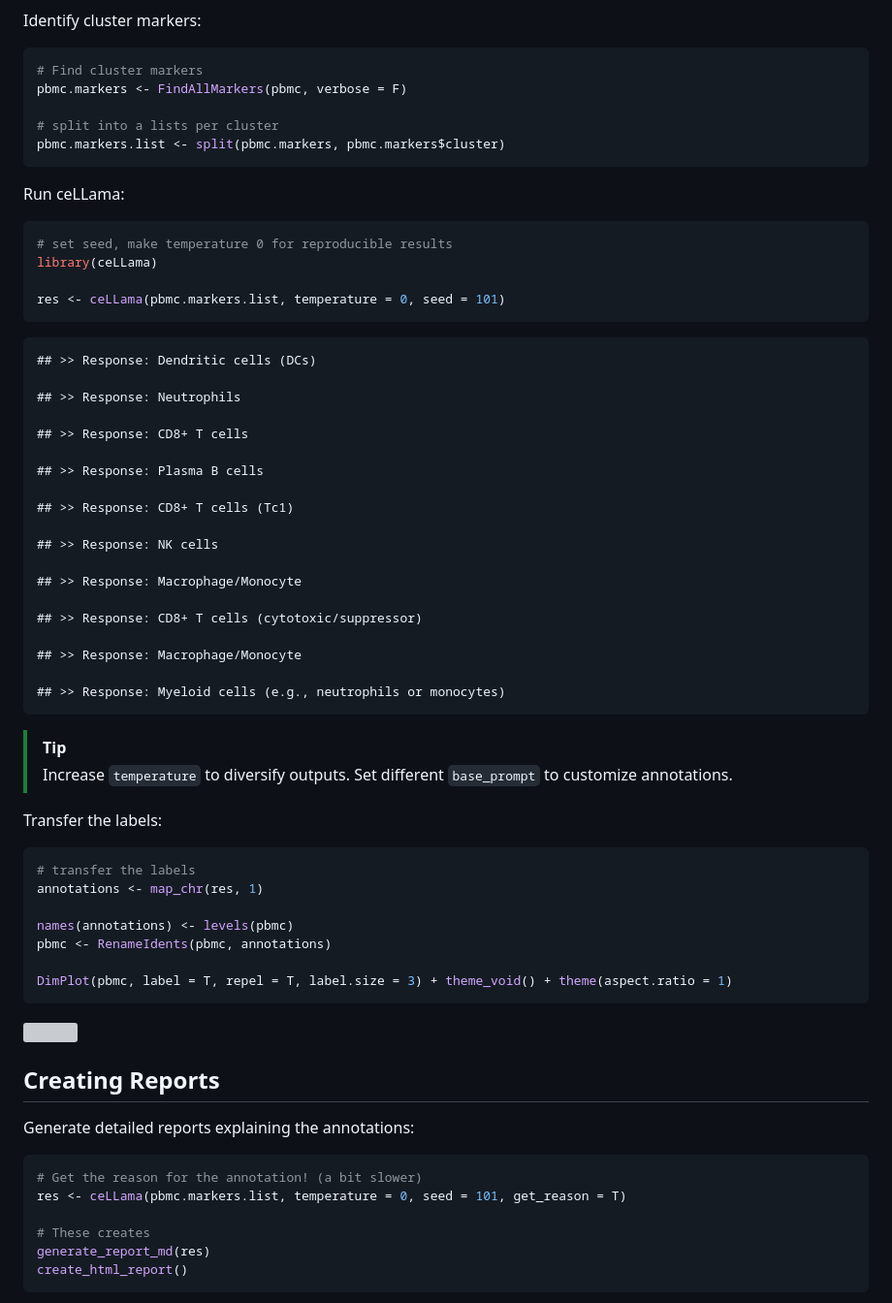
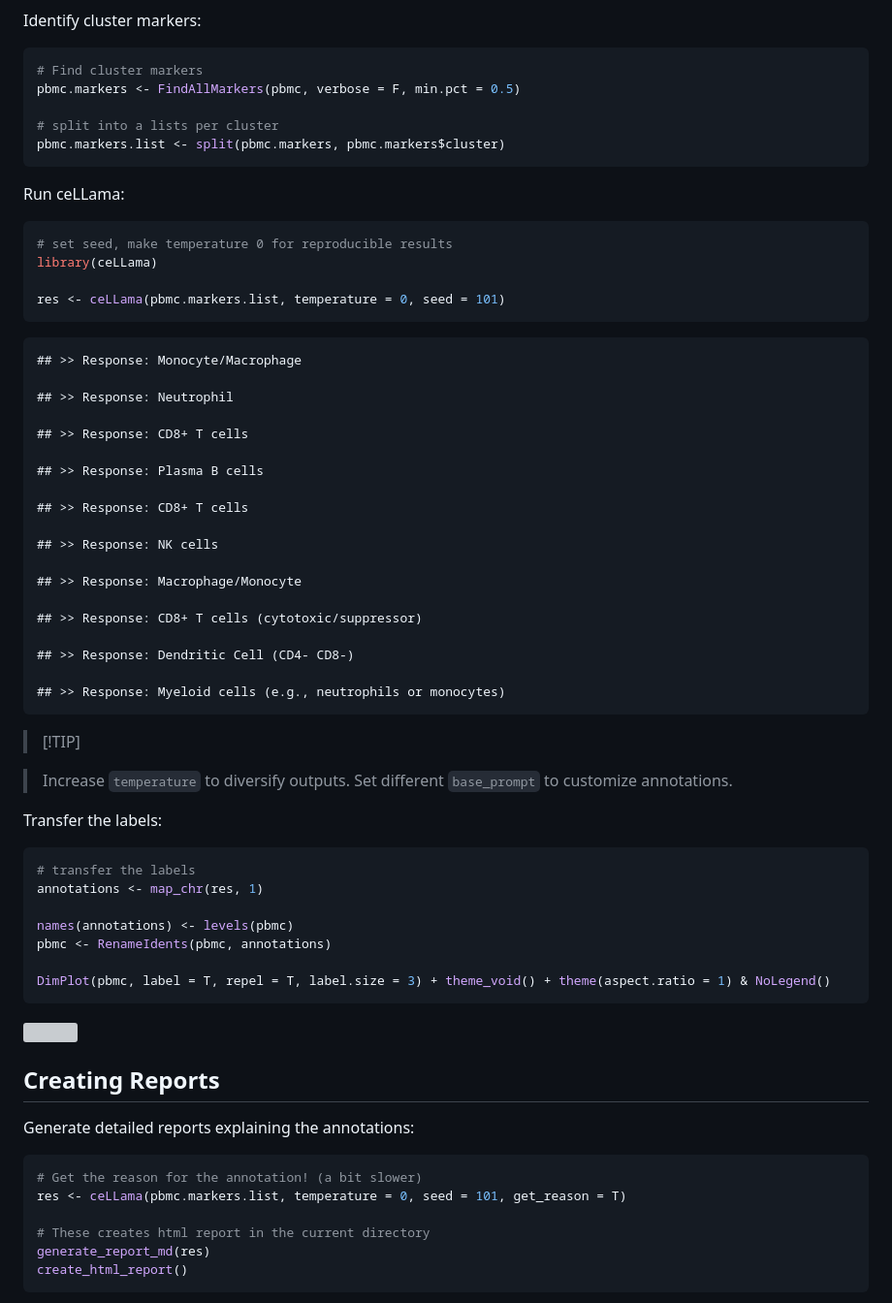
Before and after one commit to CelVoxes/ceLLama, a Markdown page: README.md, the part around the change printed below. Shown: that part at 97% size. Drawn GitHub-style; grey boxes are pictures that could not be loaded.

````diff
--- a/README.md
+++ b/README.md
@@ -76,7 +77,7 @@ Identify cluster markers:
 
 ``` r
 # Find cluster markers
-pbmc.markers <- FindAllMarkers(pbmc, verbose = F)
+pbmc.markers <- FindAllMarkers(pbmc, verbose = F, min.pct = 0.5)
 
 # split into a lists per cluster
 pbmc.markers.list <- split(pbmc.markers, pbmc.markers$cluster)
@@ -91,15 +92,15 @@ library(ceLLama)
 res <- ceLLama(pbmc.markers.list, temperature = 0, seed = 101)
 ```
 
-    ## >> Response: Dendritic cells (DCs)
+    ## >> Response: Monocyte/Macrophage
 
-    ## >> Response: Neutrophils
+    ## >> Response: Neutrophil
 
     ## >> Response: CD8+ T cells
 
     ## >> Response: Plasma B cells
 
-    ## >> Response: CD8+ T cells (Tc1)
+    ## >> Response: CD8+ T cells
 
     ## >> Response: NK cells
 
@@ -107,11 +108,12 @@ res <- ceLLama(pbmc.markers.list, temperature = 0, seed = 101)
 
     ## >> Response: CD8+ T cells (cytotoxic/suppressor)
 
-    ## >> Response: Macrophage/Monocyte
+    ## >> Response: Dendritic Cell (CD4- CD8-)
 
     ## >> Response: Myeloid cells (e.g., neutrophils or monocytes)
 
-> [!TIP]
+> \[!TIP\]
+
 > Increase `temperature` to diversify outputs. Set different
 > `base_prompt` to customize annotations.
 
@@ -124,7 +126,7 @@ annotations <- map_chr(res, 1)
 names(annotations) <- levels(pbmc)
 pbmc <- RenameIdents(pbmc, annotations)
 
-DimPlot(pbmc, label = T, repel = T, label.size = 3) + theme_void() + theme(aspect.ratio = 1)
+DimPlot(pbmc, label = T, repel = T, label.size = 3) + theme_void() + theme(aspect.ratio = 1) & NoLegend()
 ```
 
 ![](README_files/figure-gfm/transfer%20annotations-1.png)<!-- -->
@@ -137,7 +139,7 @@ Generate detailed reports explaining the annotations:
 # Get the reason for the annotation! (a bit slower)
 res <- ceLLama(pbmc.markers.list, temperature = 0, seed = 101, get_reason = T)
 
-# These creates
+# These creates html report in the current directory
 generate_report_md(res)
 create_html_report()
 ```
````
Also changed, not shown: other parts of README.md (+6 -4 lines), report.md (+170 -204 lines), ceLLama_files/report-example.png (added), ceLLama_files/report_example.png (deleted), 3 other files.
